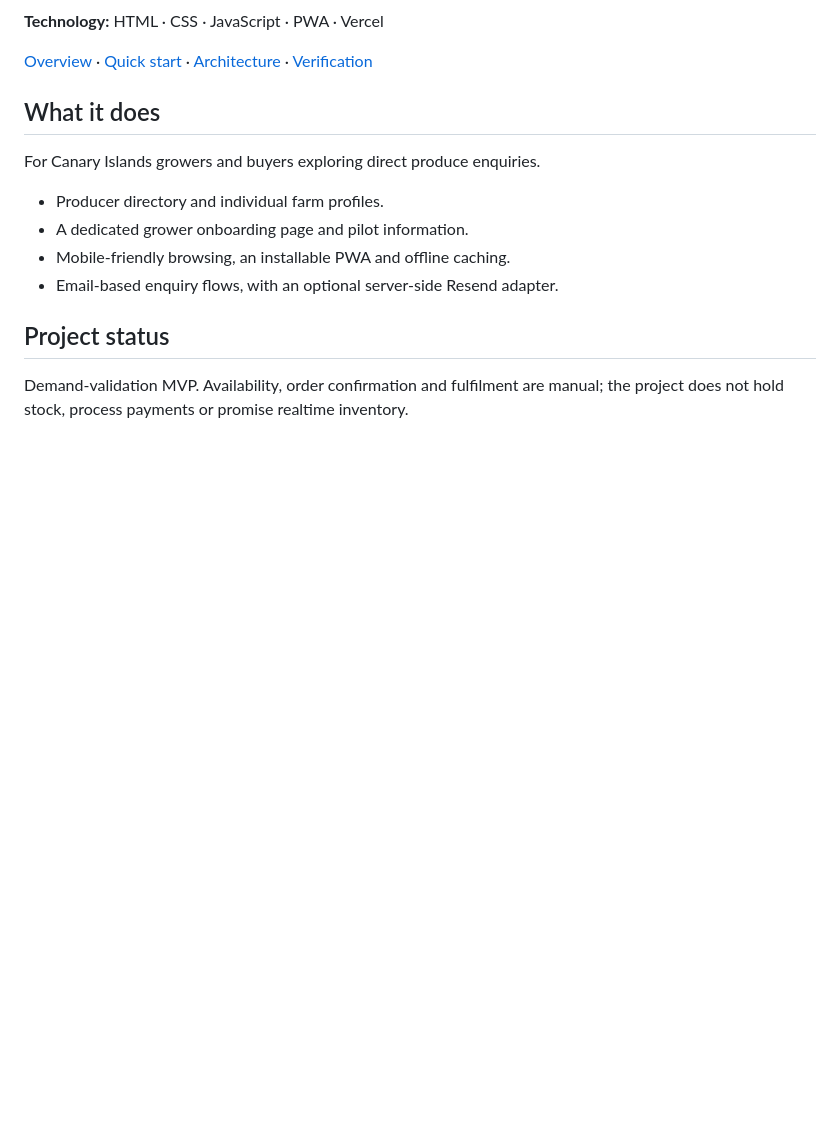
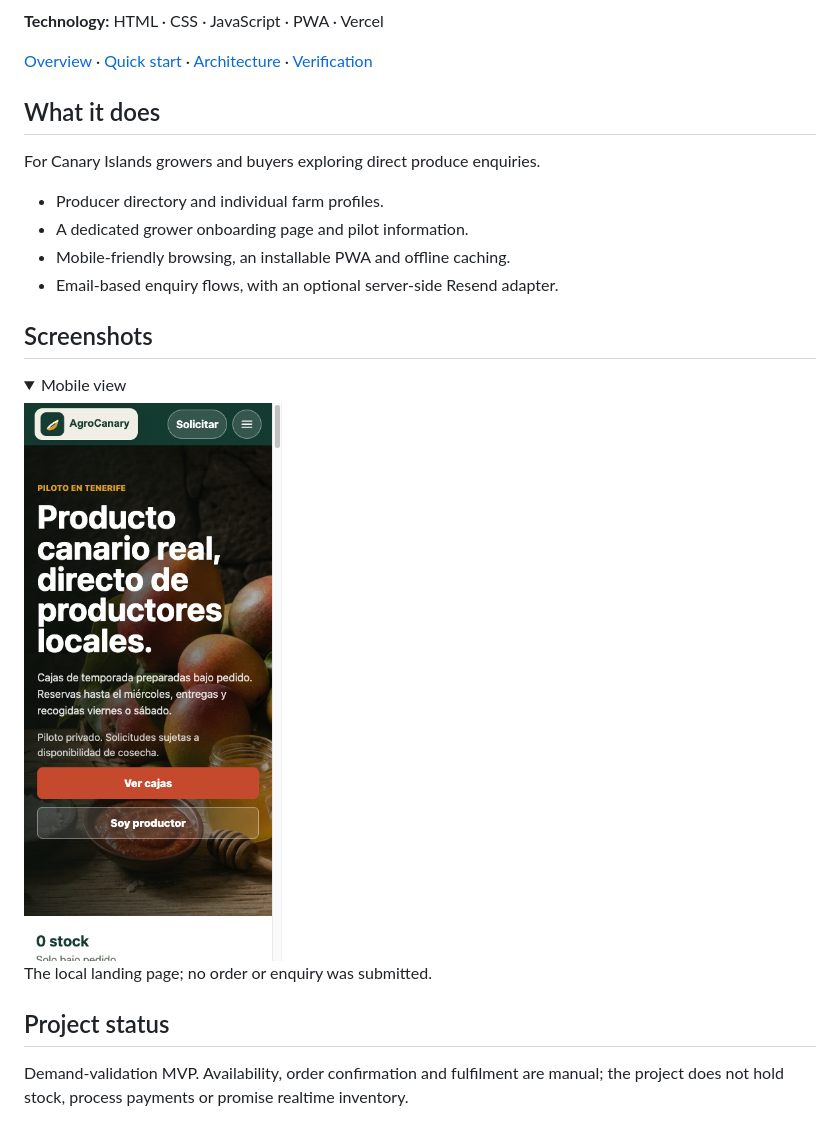
Before and after one commit to Fernise/AgroCanary, a Markdown page: README.md, the part around one of its changes. GitHub-like rendering; pictures changed too: docs/assets/mobile-preview.png (added); folded sections open; blank space fills up the shorter version.

Commit message:
docs: improve product previews and mobile screenshots

```diff
--- a/README.md
+++ b/README.md
@@ -21,6 +27,17 @@ For Canary Islands growers and buyers exploring direct produce enquiries.
 - Mobile-friendly browsing, an installable PWA and offline caching.
 - Email-based enquiry flows, with an optional server-side Resend adapter.
 
+## Screenshots
+
+<details>
+<summary>Mobile view</summary>
+
+<img src="docs/assets/mobile-preview.png" width="390" alt="AgroCanary on a mobile screen" />
+
+The local landing page; no order or enquiry was submitted.
+
+</details>
+
 ## Project status
 
 Demand-validation MVP. Availability, order confirmation and fulfilment are manual; the project does not hold stock, process payments or promise realtime inventory.
```
Also changed, not shown: other parts of README.md (+6 -6 lines).
